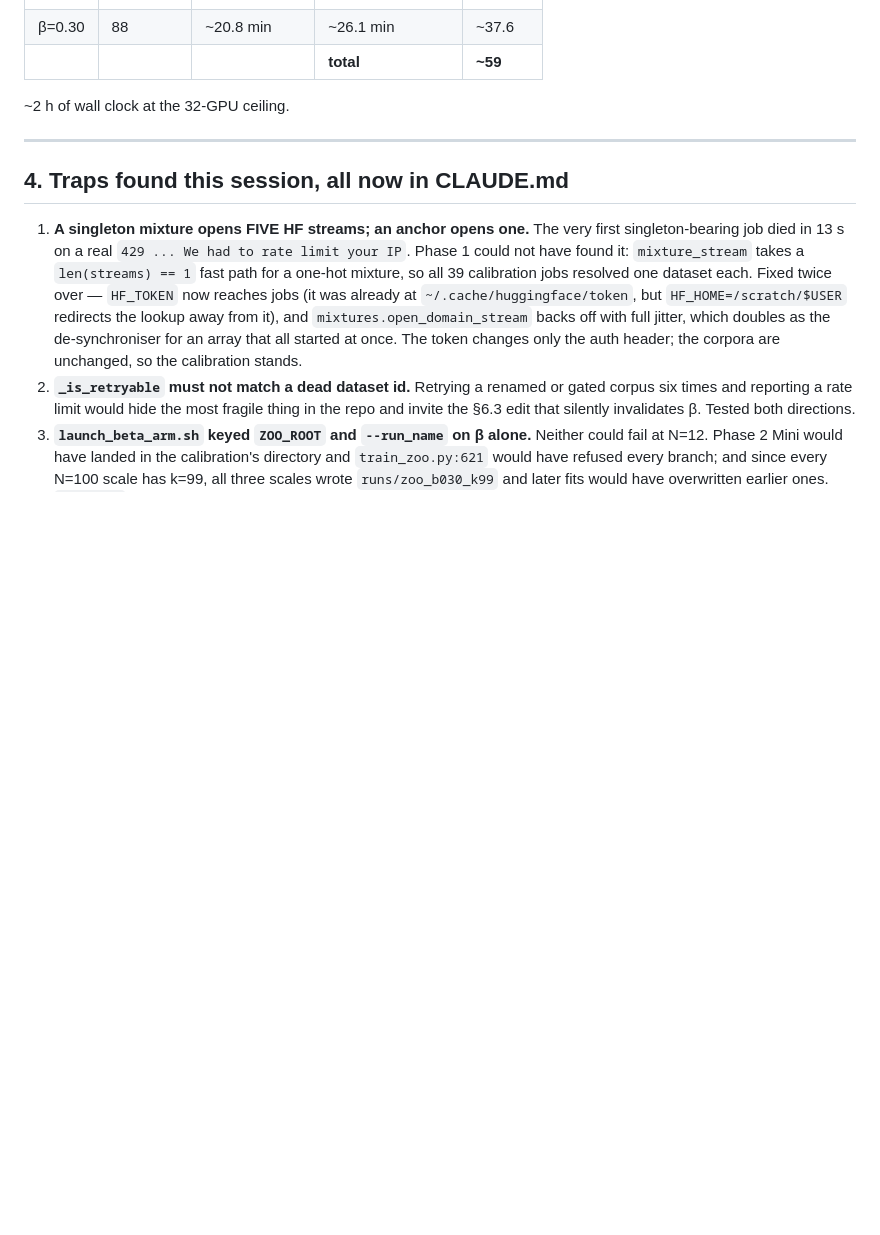
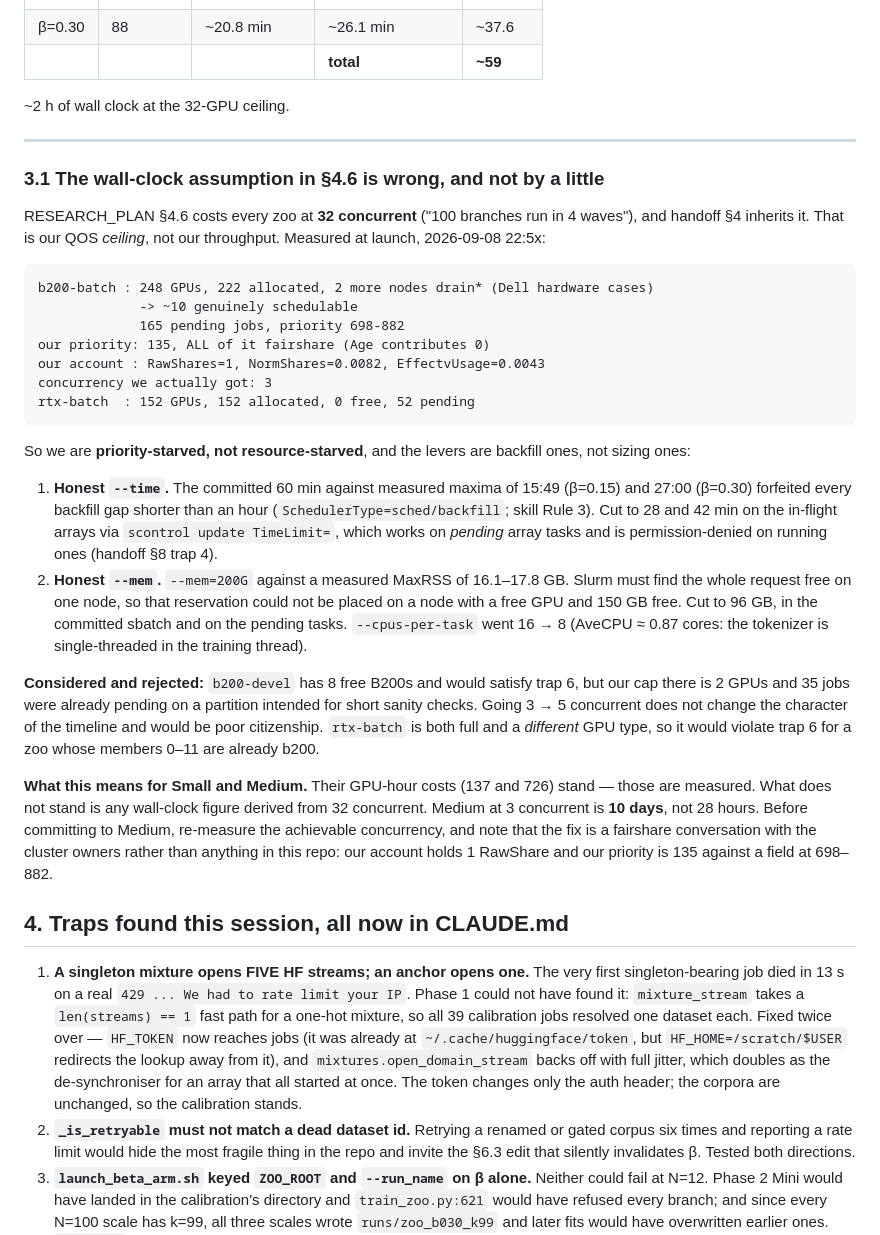
Before and after one commit to ScottBiggs2/latent-optimization-foundation, a Markdown page: docs/PHASE2_PROGRESS.md, the part around the change. Drawn GitHub-style; blank space fills up the shorter version.

Commit message:
Record that §4.6's "32 concurrent" is a ceiling, not a throughput
Measured at Phase 2 launch: b200-batch has 248 GPUs with 222 allocated and two
more nodes drained on Dell hardware cases, leaving ~10 schedulable against 165
pending jobs at priority 698-882. Our priority is 135, all of it fairshare --
our account holds 1 RawShare (NormShares 0.0082) and Age contributes 0. We got 3
concurrent, not 32. rtx-batch is 152/152 allocated with 52 pending.

So the GPU-hour costs stand (they are measured) but every wall-clock number
derived from 32 concurrent does not. Medium at 3 concurrent is ~10 days, not the
28 hours the ceiling implies -- and the remedy is a fairshare conversation with
the cluster owners, not a change in this repo.

Also records the two backfill levers actually applied, and why b200-devel and
rtx-batch were considered and rejected (2-GPU cap on a contended short-job
partition; and a different GPU type, which would break trap 6 for a zoo whose
members 0-11 are already b200).

Co-Authored-By: Claude Opus 5 <noreply@anthropic.com>

````diff
--- a/docs/PHASE2_PROGRESS.md
+++ b/docs/PHASE2_PROGRESS.md
@@ -229,6 +229,49 @@ than anchors — 5-way interleave plus ~3 min of shuffle-buffer fill):
 
 ---
 
+### 3.1 The wall-clock assumption in §4.6 is wrong, and not by a little
+
+RESEARCH_PLAN §4.6 costs every zoo at **32 concurrent** ("100 branches run in 4
+waves"), and handoff §4 inherits it. That is our QOS *ceiling*, not our throughput.
+Measured at launch, 2026-09-08 22:5x:
+
+```
+b200-batch : 248 GPUs, 222 allocated, 2 more nodes drain* (Dell hardware cases)
+             -> ~10 genuinely schedulable
+             165 pending jobs, priority 698-882
+our priority: 135, ALL of it fairshare (Age contributes 0)
+our account : RawShares=1, NormShares=0.0082, EffectvUsage=0.0043
+concurrency we actually got: 3
+rtx-batch  : 152 GPUs, 152 allocated, 0 free, 52 pending
+```
+
+So we are **priority-starved, not resource-starved**, and the levers are backfill
+ones, not sizing ones:
+
+1. **Honest `--time`.** The committed 60 min against measured maxima of 15:49 (β=0.15)
+   and 27:00 (β=0.30) forfeited every backfill gap shorter than an hour
+   (`SchedulerType=sched/backfill`; skill Rule 3). Cut to 28 and 42 min on the
+   in-flight arrays via `scontrol update TimeLimit=`, which works on *pending* array
+   tasks and is permission-denied on running ones (handoff §8 trap 4).
+2. **Honest `--mem`.** `--mem=200G` against a measured MaxRSS of 16.1–17.8 GB. Slurm
+   must find the whole request free on one node, so that reservation could not be
+   placed on a node with a free GPU and 150 GB free. Cut to 96 GB, in the committed
+   sbatch and on the pending tasks. `--cpus-per-task` went 16 → 8 (AveCPU ≈ 0.87
+   cores: the tokenizer is single-threaded in the training thread).
+
+**Considered and rejected:** `b200-devel` has 8 free B200s and would satisfy trap 6,
+but our cap there is 2 GPUs and 35 jobs were already pending on a partition intended
+for short sanity checks. Going 3 → 5 concurrent does not change the character of the
+timeline and would be poor citizenship. `rtx-batch` is both full and a *different* GPU
+type, so it would violate trap 6 for a zoo whose members 0–11 are already b200.
+
+**What this means for Small and Medium.** Their GPU-hour costs (137 and 726) stand —
+those are measured. What does not stand is any wall-clock figure derived from 32
+concurrent. Medium at 3 concurrent is **10 days**, not 28 hours. Before committing to
+Medium, re-measure the achievable concurrency, and note that the fix is a fairshare
+conversation with the cluster owners rather than anything in this repo: our account
+holds 1 RawShare and our priority is 135 against a field at 698–882.
+
 ## 4. Traps found this session, all now in CLAUDE.md
 
 1. **A singleton mixture opens FIVE HF streams; an anchor opens one.** The very first
````
